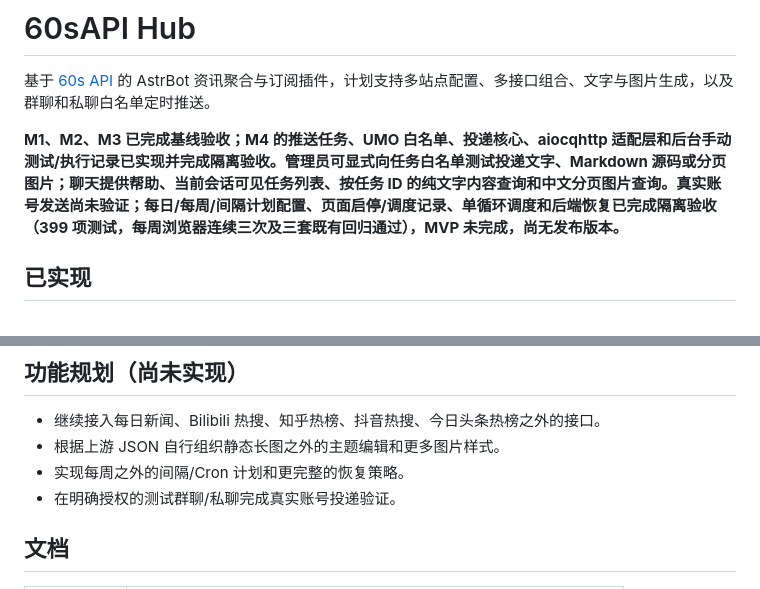
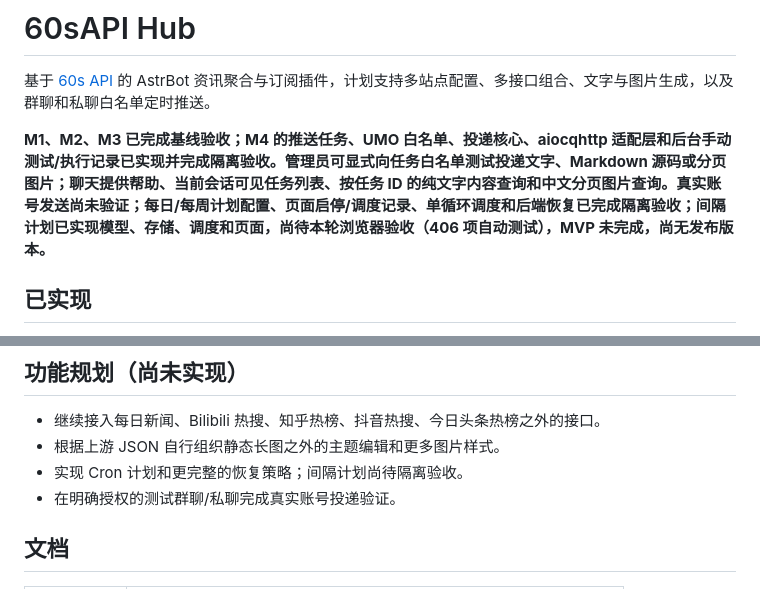
Before and after one commit to littleseven2003/astrbot_plugin_60sapi_hub, a Markdown page: README.md, 2 parts joined by grey strips. Drawn GitHub-style.

```diff
--- a/README.md
+++ b/README.md
@@ -2,7 +2,7 @@
 
 基于 [60s API](https://github.com/vikiboss/60s) 的 AstrBot 资讯聚合与订阅插件，计划支持多站点配置、多接口组合、文字与图片生成，以及群聊和私聊白名单定时推送。
 
-**M1、M2、M3 已完成基线验收；M4 的推送任务、UMO 白名单、投递核心、aiocqhttp 适配层和后台手动测试/执行记录已实现并完成隔离验收。管理员可显式向任务白名单测试投递文字、Markdown 源码或分页图片；聊天提供帮助、当前会话可见任务列表、按任务 ID 的纯文字内容查询和中文分页图片查询。真实账号发送尚未验证；每日/每周/间隔计划配置、页面启停/调度记录、单循环调度和后端恢复已完成隔离验收（399 项测试，每周浏览器连续三次及三套既有回归通过），MVP 未完成，尚无发布版本。**
+**M1、M2、M3 已完成基线验收；M4 的推送任务、UMO 白名单、投递核心、aiocqhttp 适配层和后台手动测试/执行记录已实现并完成隔离验收。管理员可显式向任务白名单测试投递文字、Markdown 源码或分页图片；聊天提供帮助、当前会话可见任务列表、按任务 ID 的纯文字内容查询和中文分页图片查询。真实账号发送尚未验证；每日/每周计划配置、页面启停/调度记录、单循环调度和后端恢复已完成隔离验收；间隔计划已实现模型、存储、调度和页面，尚待本轮浏览器验收（406 项自动测试），MVP 未完成，尚无发布版本。**
 
 ## 已实现
 
@@ -38,7 +38,7 @@
 
 - 继续接入每日新闻、Bilibili 热搜、知乎热榜、抖音热搜、今日头条热榜之外的接口。
 - 根据上游 JSON 自行组织静态长图之外的主题编辑和更多图片样式。
-- 实现每周之外的间隔/Cron 计划和更完整的恢复策略。
+- 实现 Cron 计划和更完整的恢复策略；间隔计划尚待隔离验收。
 - 在明确授权的测试群聊/私聊完成真实账号投递验证。
 
 ## 文档
```
Also changed, not shown: docs/roadmap.md (+1 -1 lines), docs/testing.md (+1 -1 lines).
